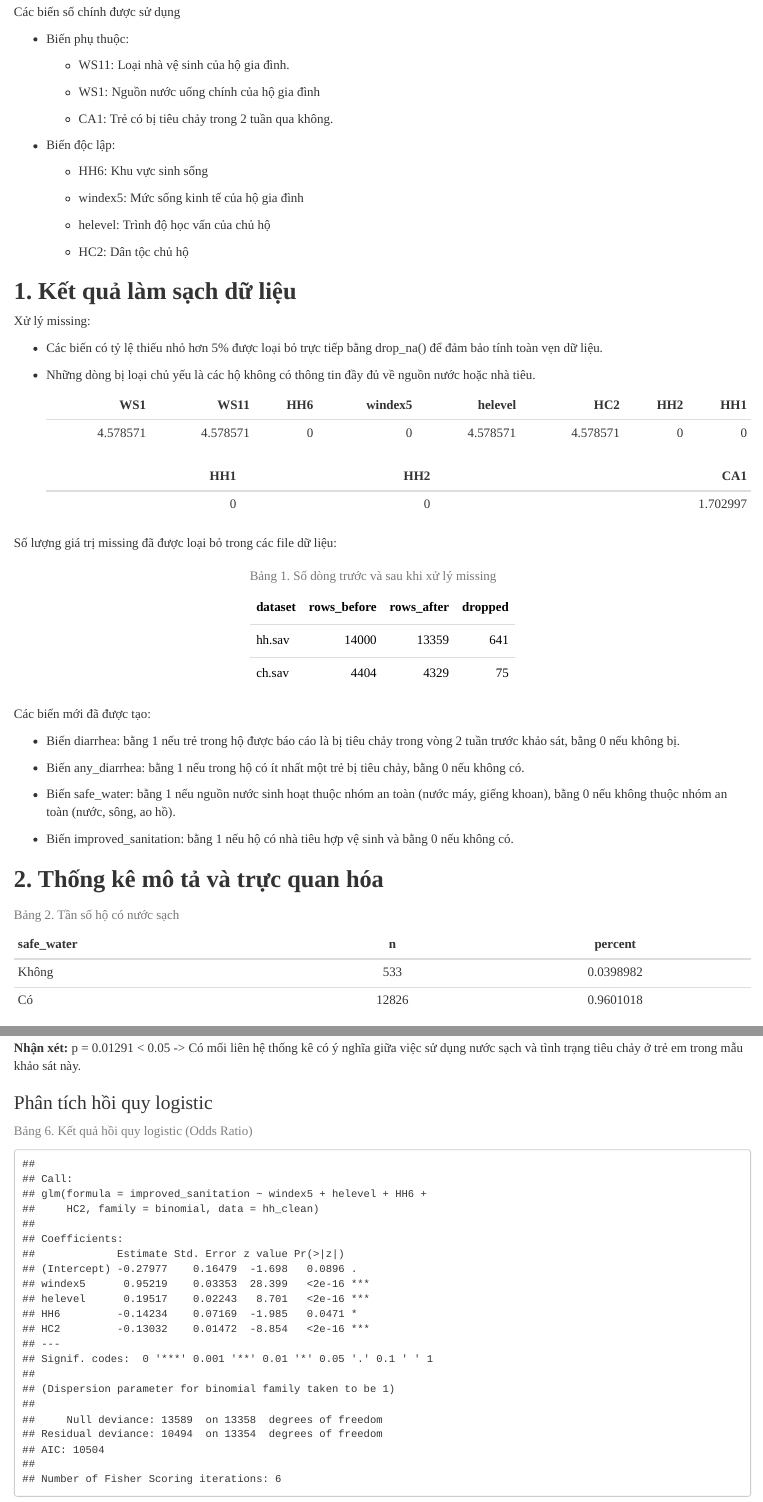
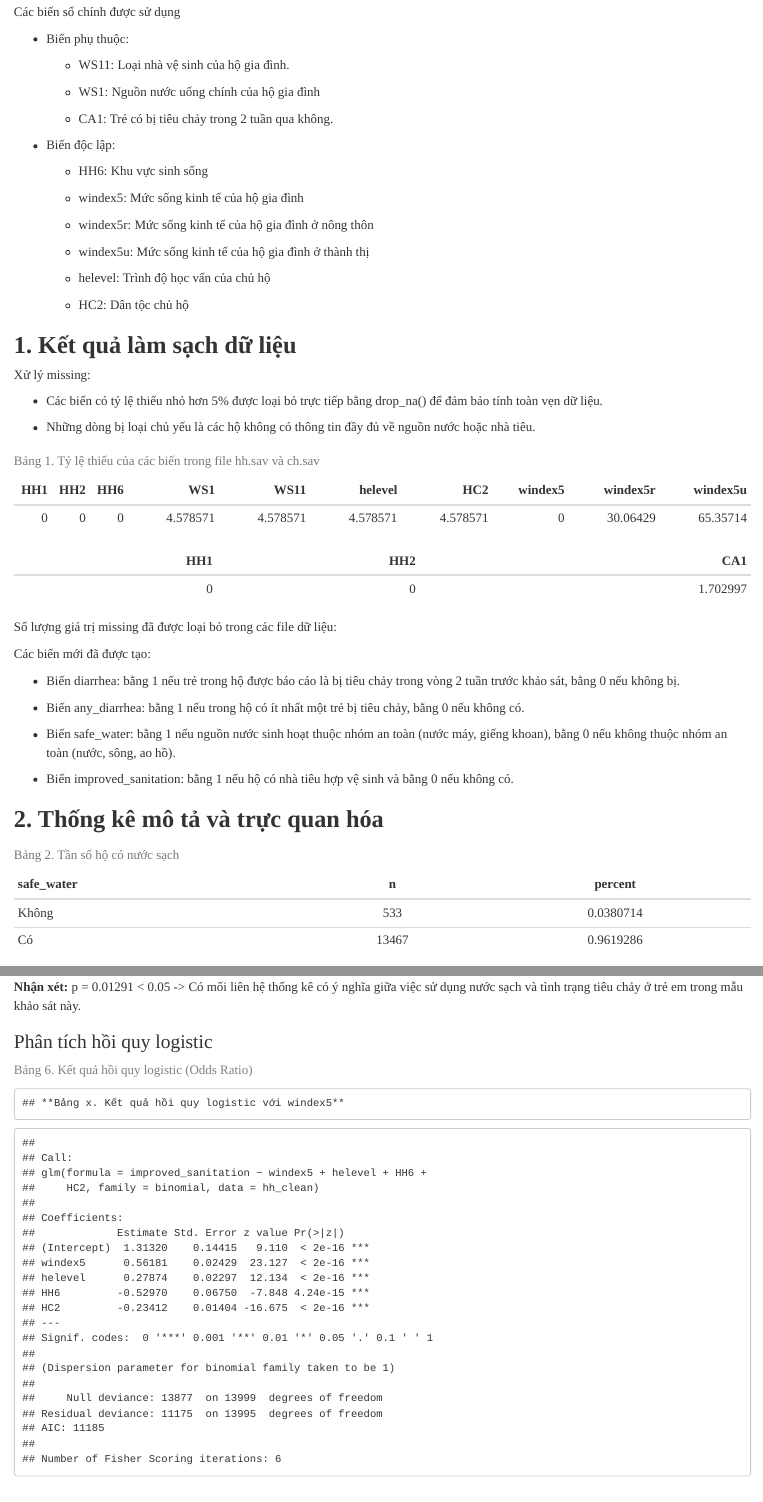
Before and after one commit to Haniki2k4/Regression-Analysis, an R Markdown document (GD2-bai_cuoi_mon.Rmd): the page in a window 1100 px wide, from 510 px down, and a second part further down, joined at a grey line. The pictures show the output file GD2-bai_cuoi_mon.html that the author committed with the source, opened offline.

Commit message:
update regression

````diff
--- a/GD2-bai_cuoi_mon.Rmd
+++ b/GD2-bai_cuoi_mon.Rmd
@@ -62,6 +63,10 @@ Các biến số chính được sử dụng
 
     -   windex5: Mức sống kinh tế của hộ gia đình
 
+    -   windex5r: Mức sống kinh tế của hộ gia đình ở nông thôn
+
+    -   windex5u: Mức sống kinh tế của hộ gia đình ở thành thị
+
     -   helevel: Trình độ học vấn của chủ hộ
 
     -   HC2: Dân tộc chủ hộ
@@ -71,10 +76,10 @@ Các biến số chính được sử dụng
 ```{r load-data, results = 'hide'}
 # Chỉ lấy các biến cần thiết
 hh <- read_sav("E:/regression-analysis/final-exam/Viet Nam MICS6 Datasets/Viet Nam MICS6 SPSS Datasets/hh.sav") %>%
-  select(WS1, WS11, HH6, windex5, helevel, HC2, HH2, HH1)
+  dplyr::select(HH1, HH2, HH6, WS1, WS11, helevel, HC2, windex5, windex5r, windex5u)
 
 ch <- read_sav("E:/regression-analysis/final-exam/Viet Nam MICS6 Datasets/Viet Nam MICS6 SPSS Datasets/ch.sav") %>%
-  select(HH1, HH2, CA1)
+  dplyr::select(HH1, HH2, CA1)
 ```
 
 Xử lý missing:
@@ -83,7 +88,3 @@ Xử lý missing:
 
 -   Những dòng bị loại chủ yếu là các hộ không có thông tin đầy đủ về nguồn nước hoặc nhà tiêu.
 
-    ```{r find_mising}
-    # Kiểm tra missing
-    hh %>% summarise(across(everything(), ~ mean(is.na(.)) * 100))
-    ch %>% summarise(across(everything(), ~ mean(is.na(.)) * 100))
@@ -92,7 +97,7 @@ Xử lý missing:
+kable(ch_missing, caption="Bảng 1. Tỷ lệ thiếu của các biến trong file hh.sav và ch.sav")
+
+```
 
 Số lượng giá trị missing đã được loại bỏ trong các file dữ liệu:
 
 ```{r op-missing}
-# Loại bỏ missing
-hh_clean <- hh %>% drop_na()
-ch_clean <- ch %>% drop_na()
@@ -99,19 +107,4 @@ ch_clean <- ch %>% drop_na()
+    .cols = c(where(is.numeric), -c(windex5r, windex5u)),
+    .fns  = ~ if_else(is.na(.), median(., na.rm = TRUE), .)
+  ))
 
-# Số dòng trước và sau của hh
-hh_before <- nrow(hh)
-hh_after  <- nrow(hh_clean)
-
-# Số dòng trước và sau của ch
-ch_before <- nrow(ch)
-ch_after  <- nrow(ch_clean)
-
-# Gộp thành 1 bảng
-summary_table <- tibble(
-  dataset     = c("hh.sav", "ch.sav"),
-  rows_before = c(hh_before, ch_before),
-  rows_after  = c(hh_after, ch_after),
-  dropped     = c(hh_before - hh_after,
-                  ch_before - ch_after)
-)
-
-kable(summary_table, caption="Bảng 1. Số dòng trước và sau khi xử lý missing") %>%
@@ -331,8 +329,14 @@ chisq_res
 
 ```{r regression}
 # Hồi quy logistic
-model <- glm(improved_sanitation ~ windex5 + helevel + HH6 + HC2,
+model1 <- glm(improved_sanitation ~ windex5 + helevel + HH6 + HC2,
+             data = hh_clean,
+             family = binomial)
+model2 <- glm(improved_sanitation ~ windex5r + helevel + HH6 + HC2,
+             data = hh_clean,
+             family = binomial)
+model3 <- glm(improved_sanitation ~ windex5u + helevel + HH6 + HC2,
              data = hh_clean,
              family = binomial)
 
-summary(model)
+cat("**Bảng x. Kết quả hồi quy logistic với windex5**\n\n")
````
Also changed, not shown: GD2-bai_cuoi_mon.html, GD2-bai_cuoi_mon.Rmd (24 more changed lines).
